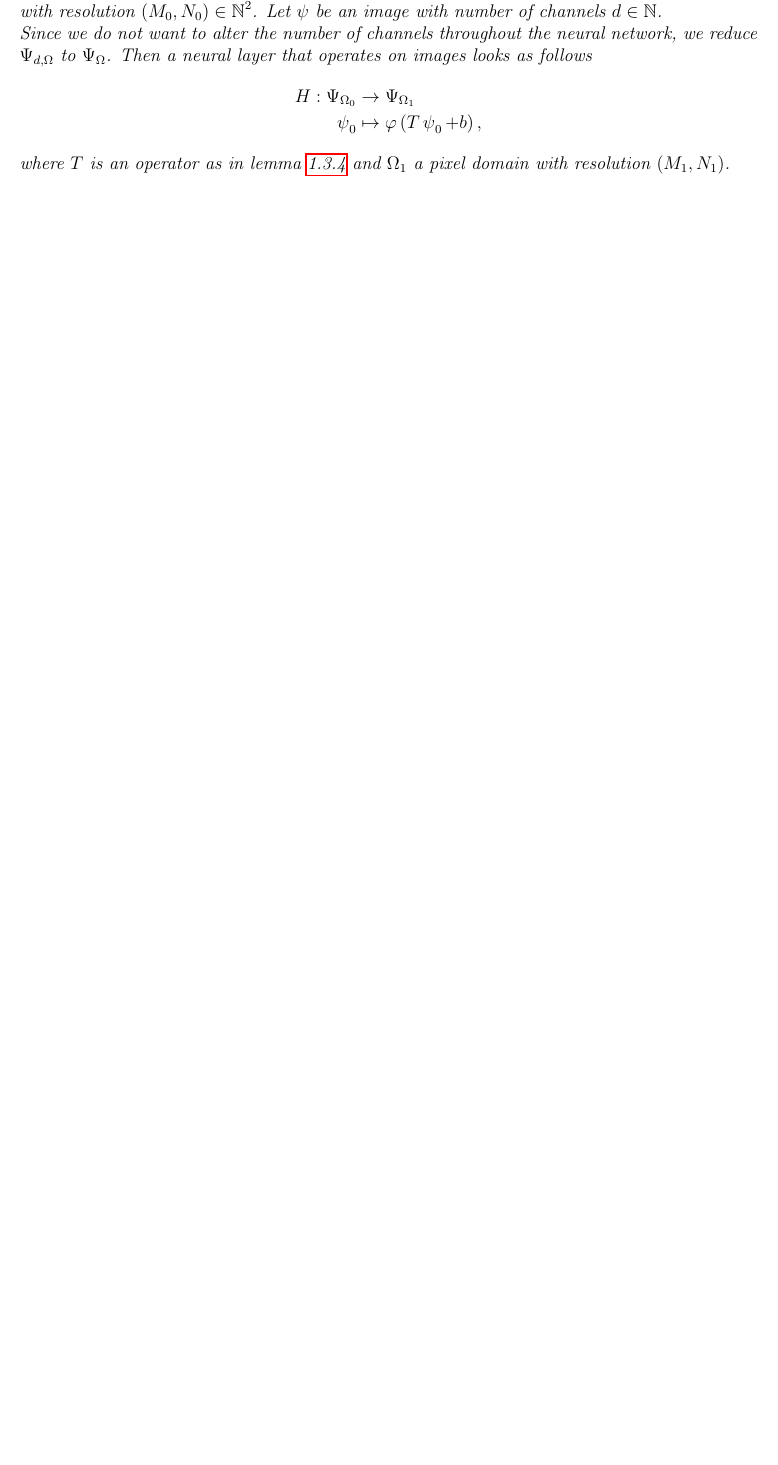
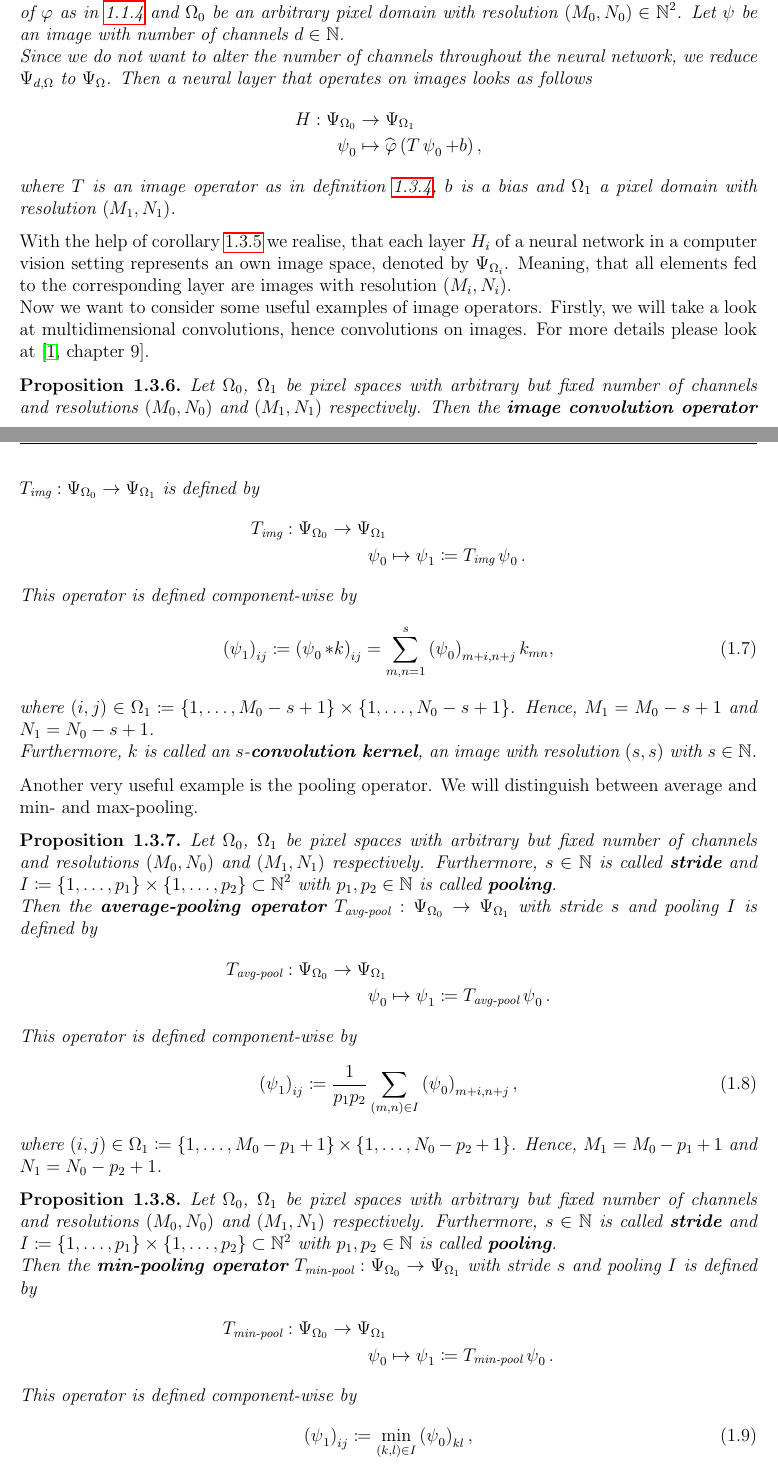
Before and after one commit to MaksymSevkovych/master-thesis, a LaTeX thesis (writing/main.tex, which reads writing/preliminary.tex): part of page 9 of 14 before the commit and two parts of pages 9 and 10 of 16 after it, the two joined at a grey line, cut at the place of the change, the shorter picture padded with empty space. Compiled offline with pdfLaTeX.

Commit message:
WRITING: max/min/avg pooling, convolution

```diff
--- a/writing/preliminary.tex
+++ b/writing/preliminary.tex
@@ -253,11 +256,55 @@ These technicalities helps us to introduce neural networks operating on pictures
 
-\begin{corollary}
-Let $\f$ be an arbitrary activation function and $\O_0$ be an arbitrary pixel domain with resolution $(M_0,N_0)\in\N^2$. Let $\p$ be an image with number of channels $d\in\N$.\\
+\begin{corollary}\label{cv_layer}
+Let $\f$ be an arbitrary activation function and $\hat{\f}$ the component-wise mapping of $\f$ as in \ref{def_layer} and $\O_0$ be an arbitrary pixel domain with resolution $(M_0,N_0)\in\N^2$. Let $\p$ be an image with number of channels $d\in\N$.\\
 Since we do not want to alter the number of channels throughout the neural network, we reduce $\P_{d,\O}$ to $\P_{\O}$. Then a neural layer that operates on images looks as follows
 \begin{align*}
 H: \P_{\O_0} &\to \P_{\O_1}\\
-\p_0 &\mapsto \f\left(T\p_0 + b\right),
+\p_0 &\mapsto \hat{\f}\left(T\p_0 + b\right),
 \end{align*}
-where $T$ is an operator as in lemma \ref{def_pic_operator} and $\O_1$ a pixel domain with resolution $(M_1,N_1)$.
+where $T$ is an image operator as in definition \ref{def_img_operator}, $b$ is a bias and $\O_1$ a pixel domain with resolution $(M_1,N_1)$.
+\end{corollary}
 
-\end{corollary}
+With the help of corollary \ref{cv_layer} we realise, that each layer $H_i$ of a neural network in a computer vision setting represents an own image space, denoted by $\P_{\O_i}$. Meaning, that all elements fed to the corresponding layer are images with resolution $(M_i,N_i)$.\\
+Now we want to consider some useful examples of image operators. Firstly, we will take a look at multidimensional convolutions, hence convolutions on images. For more details please look at \cite[chapter~9]{goodfellow2016deep}.
+
+\begin{proposition}\label{convolution}
+Let $\O_0$, $\O_1$ be pixel spaces with arbitrary but fixed number of channels and resolutions $(M_0,N_0)$ and $(M_1,N_1)$ respectively. Then the \textbf{image convolution operator} $T_{\text{img}}: \P_{\O_0} \to \P_{\O_1}$ is defined by
+\begin{align*}
+T_{\text{img}}: \P_{\O_0} \to \P_{\O_1}\\
+\p_0 &\mapsto \p_1 \coloneqq T_{\text{img}}\p_0 .
+\end{align*}
+This operator is defined component-wise by
+\begin{align}
+\left( \p_1 \right)_{ij} \coloneqq  \left( \p_0 \ast k \right)_{ij} = \sum_{m,n=1}^s \left(\p_0\right)_{m+i,n+j}k_{mn},
+\end{align}
+where $(i,j) \in \O_1 \coloneqq \{1,\ldots, M_0-s+1\} \times \{1,\ldots, N_0-s+1\}$. Hence, $M_1 = M_0-s+1$ and $N_1 = N_0-s+1$.\\
+Furthermore, $k$ is called an $s$-\textbf{convolution kernel}, an image with resolution $(s,s)$ with $s\in\N$.
+\end{proposition}
+
+Another very useful example is the pooling operator. We will distinguish between average and min- and max-pooling.
+
+\begin{proposition}\label{avg_pooling}
+Let $\O_0$, $\O_1$ be pixel spaces with arbitrary but fixed number of channels and resolutions $(M_0,N_0)$ and $(M_1,N_1)$ respectively. Furthermore, $s\in\N$ is called \textbf{stride} and $I\coloneqq \{1,\ldots,p_1\}\times \{1,\ldots,p_2\} \subset\N^2$ with $p_1,p_2\in\N$ is called \textbf{pooling}.\\
+Then the \textbf{average-pooling operator} $T_{\text{avg-pool}}: \P_{\O_0} \to \P_{\O_1}$ with stride $s$ and pooling $I$ is defined by
+\begin{align*}
+T_{\text{avg-pool}}: \P_{\O_0} \to \P_{\O_1}\\
+\p_0 &\mapsto \p_1 \coloneqq T_{\text{avg-pool}}\p_0 .
+\end{align*}
+This operator is defined component-wise by
+\begin{align}
+\left(\p_1\right)_{ij} \coloneqq  \frac{1}{p_1p_2} \sum_{(m,n)\in I}\left(\p_0\right)_{m+i, n+j},
+\end{align}
+where $(i,j) \in \O_1 \coloneqq \{1,\ldots, M_0-p_1+1\} \times \{1,\ldots, N_0-p_2+1\}$. Hence, $M_1 = M_0-p_1+1$ and $N_1 = N_0-p_2+1$.
+\end{proposition}
+
+\begin{proposition}\label{min_pooling}
+Let $\O_0$, $\O_1$ be pixel spaces with arbitrary but fixed number of channels and resolutions $(M_0,N_0)$ and $(M_1,N_1)$ respectively. Furthermore, $s\in\N$ is called \textbf{stride} and $I\coloneqq \{1,\ldots,p_1\}\times \{1,\ldots,p_2\} \subset\N^2$ with $p_1,p_2\in\N$ is called \textbf{pooling}.\\
+Then the \textbf{min-pooling operator} $T_{\text{min-pool}}: \P_{\O_0} \to \P_{\O_1}$ with stride $s$ and pooling $I$ is defined by
+\begin{align*}
+T_{\text{min-pool}}: \P_{\O_0} \to \P_{\O_1} \\
+\p_0 &\mapsto \p_1 \coloneqq T_{\text{min-pool}}\p_0 .
+\end{align*}
+This operator is defined component-wise by
+\begin{align}
+\left(\p_1\right)_{ij} \coloneqq  \min_{(k,l)\in I} \left(\p_0\right)_{kl},
+\end{align}
@@ -263,0 +318,3 @@ where $T$ is an operator as in lemma \ref{def_pic_operator} and $\O_1$ a pixel d
+T_{\text{max-pool}}: \P_{\O_0} \to \P_{\O_1} \\
+\p_0 &\mapsto \p_1 \coloneqq T_{\text{max-pool}}\p_0 .
+\end{align*}
```
Also changed, not shown: writing/main.bbl (added), writing/main.pdf, writing/preliminary.bbl (added), writing/preliminary.tex (28 more changed lines), 10 other files.
